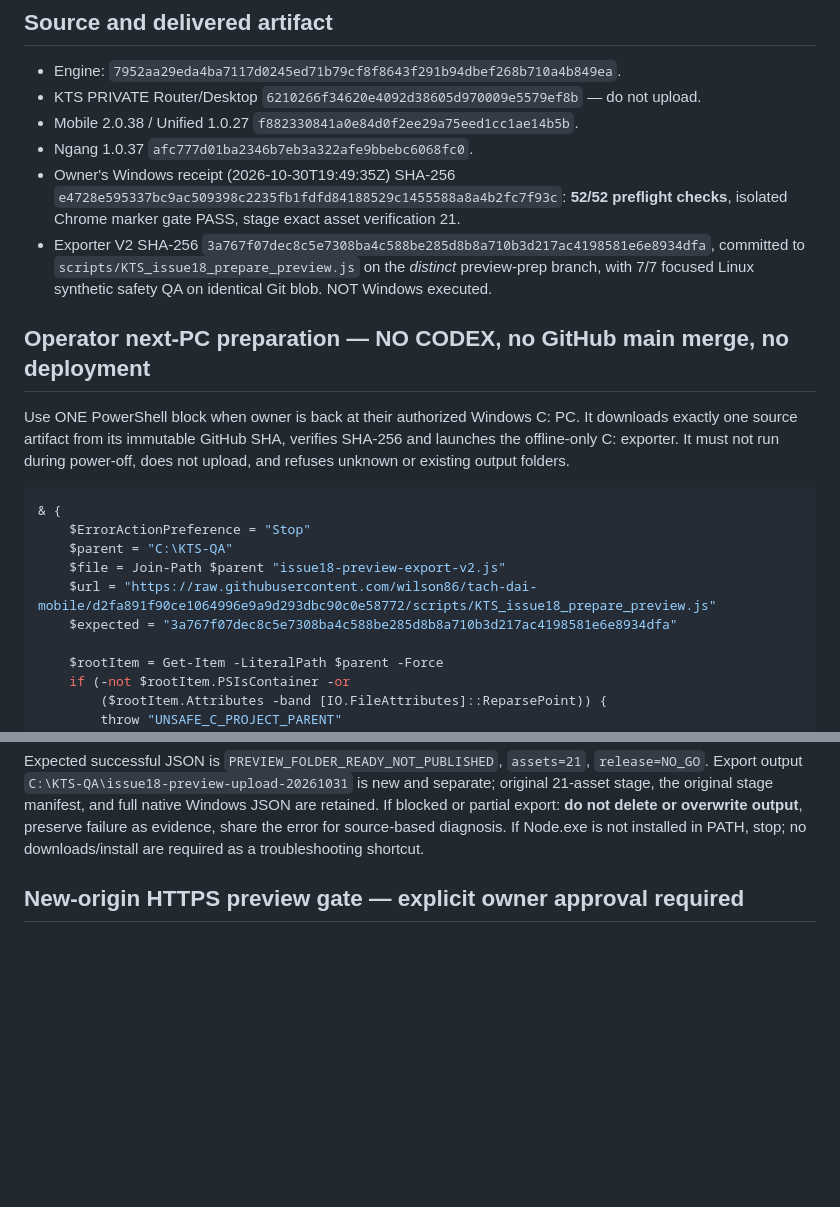
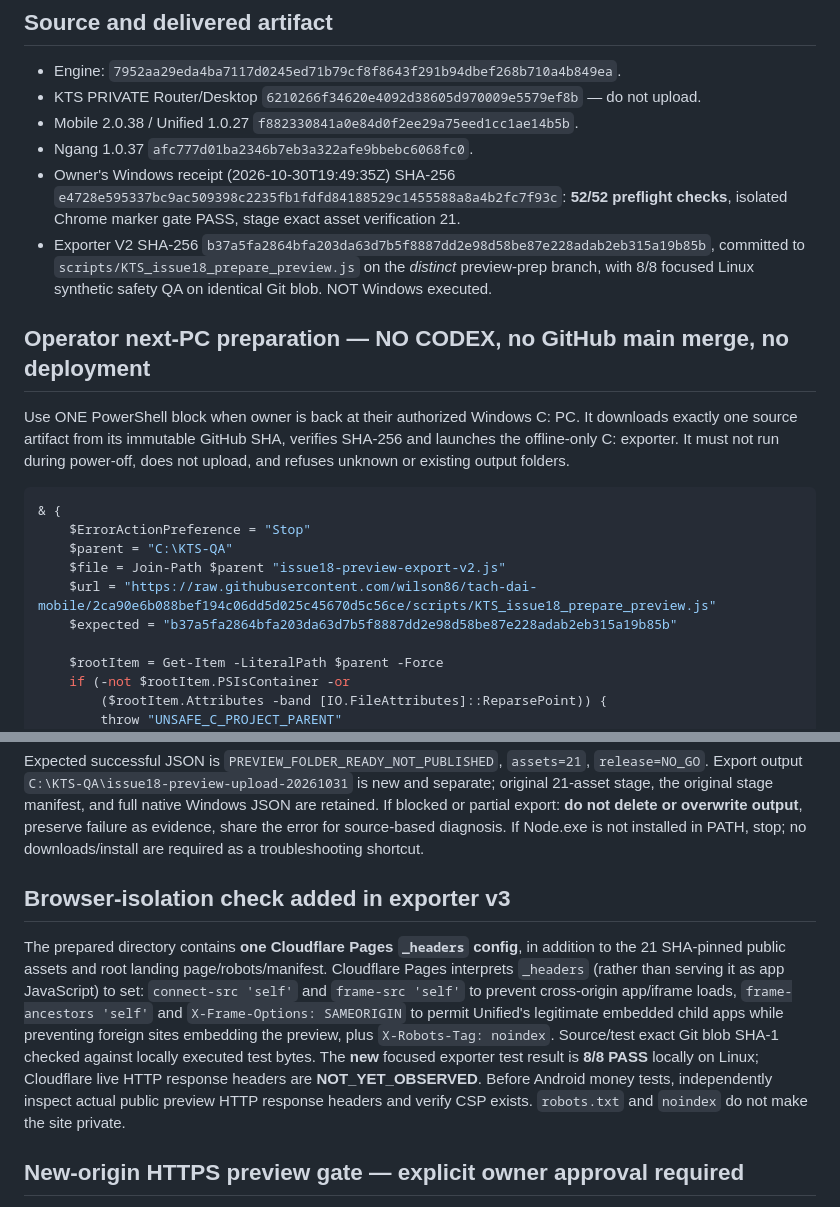
Before and after one commit to wilson86/tach-dai-mobile, a Markdown page: docs/issue18-android-phone-canary.md, 2 parts joined by grey strips. GitHub-like rendering; blank space fills up the shorter version.

Commit message:
docs(issue18-preview): pin origin CSP hardened exporter v3 and canary checks [skip ci]

````diff
--- a/docs/issue18-android-phone-canary.md
+++ b/docs/issue18-android-phone-canary.md
@@ -9,7 +9,7 @@
 - Mobile 2.0.38 / Unified 1.0.27 `f882330841a0e84d0f2ee29a75eed1cc1ae14b5b`.
 - Ngang 1.0.37 `afc777d01ba2346b7eb3a322afe9bbebc6068fc0`.
 - Owner's Windows receipt (2026-10-30T19:49:35Z) SHA-256 `e4728e595337bc9ac509398c2235fb1fdfd84188529c1455588a8a4b2fc7f93c`: **52/52 preflight checks**, isolated Chrome marker gate PASS, stage exact asset verification 21.
-- Exporter V2 SHA-256 `3a767f07dec8c5e7308ba4c588be285d8b8a710b3d217ac4198581e6e8934dfa`, committed to `scripts/KTS_issue18_prepare_preview.js` on the *distinct* preview-prep branch, with 7/7 focused Linux synthetic safety QA on identical Git blob. NOT Windows executed.
+- Exporter V2 SHA-256 `b37a5fa2864bfa203da63d7b5f8887dd2e98d58be87e228adab2eb315a19b85b`, committed to `scripts/KTS_issue18_prepare_preview.js` on the *distinct* preview-prep branch, with 8/8 focused Linux synthetic safety QA on identical Git blob. NOT Windows executed.
 
 ## Operator next-PC preparation — NO CODEX, no GitHub main merge, no deployment
 
@@ -20,8 +20,8 @@ Use ONE PowerShell block when owner is back at their authorized Windows C: PC. I
     $ErrorActionPreference = "Stop"
     $parent = "C:\KTS-QA"
     $file = Join-Path $parent "issue18-preview-export-v2.js"
-    $url = "https://raw.githubusercontent.com/wilson86/tach-dai-mobile/d2fa891f90ce1064996e9a9d293dbc90c0e58772/scripts/KTS_issue18_prepare_preview.js"
-    $expected = "3a767f07dec8c5e7308ba4c588be285d8b8a710b3d217ac4198581e6e8934dfa"
+    $url = "https://raw.githubusercontent.com/wilson86/tach-dai-mobile/2ca90e6b088bef194c06dd5d025c45670d5c56ce/scripts/KTS_issue18_prepare_preview.js"
+    $expected = "b37a5fa2864bfa203da63d7b5f8887dd2e98d58be87e228adab2eb315a19b85b"
 
     $rootItem = Get-Item -LiteralPath $parent -Force
     if (-not $rootItem.PSIsContainer -or
@@ -40,6 +40,10 @@ Use ONE PowerShell block when owner is back at their authorized Windows C: PC. I
 ```
 
 Expected successful JSON is `PREVIEW_FOLDER_READY_NOT_PUBLISHED`, `assets=21`, `release=NO_GO`. Export output `C:\KTS-QA\issue18-preview-upload-20261031` is new and separate; original 21-asset stage, the original stage manifest, and full native Windows JSON are retained. If blocked or partial export: **do not delete or overwrite output**, preserve failure as evidence, share the error for source-based diagnosis. If Node.exe is not installed in PATH, stop; no downloads/install are required as a troubleshooting shortcut.
+
+## Browser-isolation check added in exporter v3
+
+The prepared directory contains **one Cloudflare Pages `_headers` config**, in addition to the 21 SHA-pinned public assets and root landing page/robots/manifest. Cloudflare Pages interprets `_headers` (rather than serving it as app JavaScript) to set: `connect-src 'self'` and `frame-src 'self'` to prevent cross-origin app/iframe loads, `frame-ancestors 'self'` and `X-Frame-Options: SAMEORIGIN` to permit Unified's legitimate embedded child apps while preventing foreign sites embedding the preview, plus `X-Robots-Tag: noindex`. Source/test exact Git blob SHA-1 checked against locally executed test bytes. The **new** focused exporter test result is **8/8 PASS** locally on Linux; Cloudflare live HTTP response headers are **NOT_YET_OBSERVED**. Before Android money tests, independently inspect actual public preview HTTP response headers and verify CSP exists. `robots.txt` and `noindex` do not make the site private.
 
 ## New-origin HTTPS preview gate — explicit owner approval required
 
````
